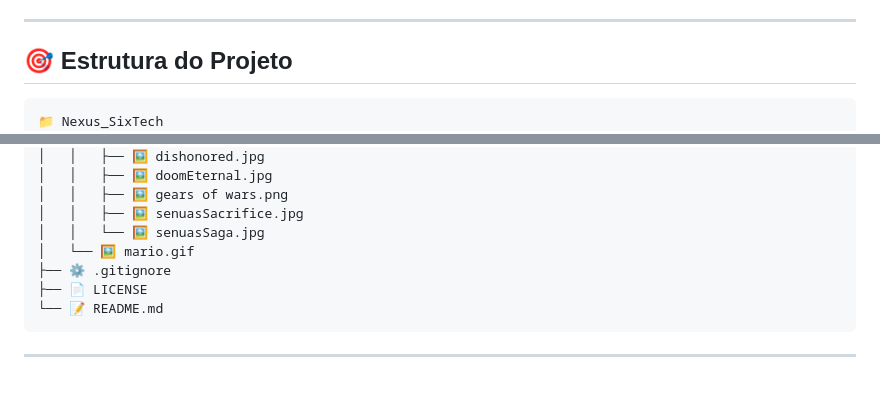
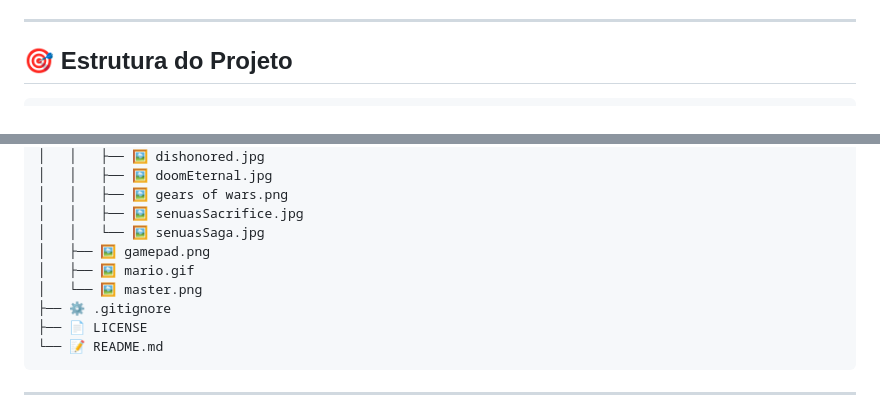
Before and after one commit to tenmenezes/Nexus_SixTech, a Markdown page: README.md, 2 parts joined by grey strips. GitHub-like rendering; blank space fills up the shorter version.

Commit message:
atualizando readme

````diff
--- a/README.md
+++ b/README.md
@@ -64,7 +64,6 @@ O projeto será desenvolvido utilizando:
 ## 🎯 Estrutura do Projeto
 
 ```
-📁 Nexus_SixTech
 ├── 📁 Master
 │   ├── 📁 css
 │   │   ├── 🎨 about.css
@@ -182,7 +181,9 @@ O projeto será desenvolvido utilizando:
 │   │   ├── 🖼️ gears of wars.png
 │   │   ├── 🖼️ senuasSacrifice.jpg
 │   │   └── 🖼️ senuasSaga.jpg
-│   └── 🖼️ mario.gif
+│   ├── 🖼️ gamepad.png
+│   ├── 🖼️ mario.gif
+│   └── 🖼️ master.png
 ├── ⚙️ .gitignore
 ├── 📄 LICENSE
 └── 📝 README.md
````
